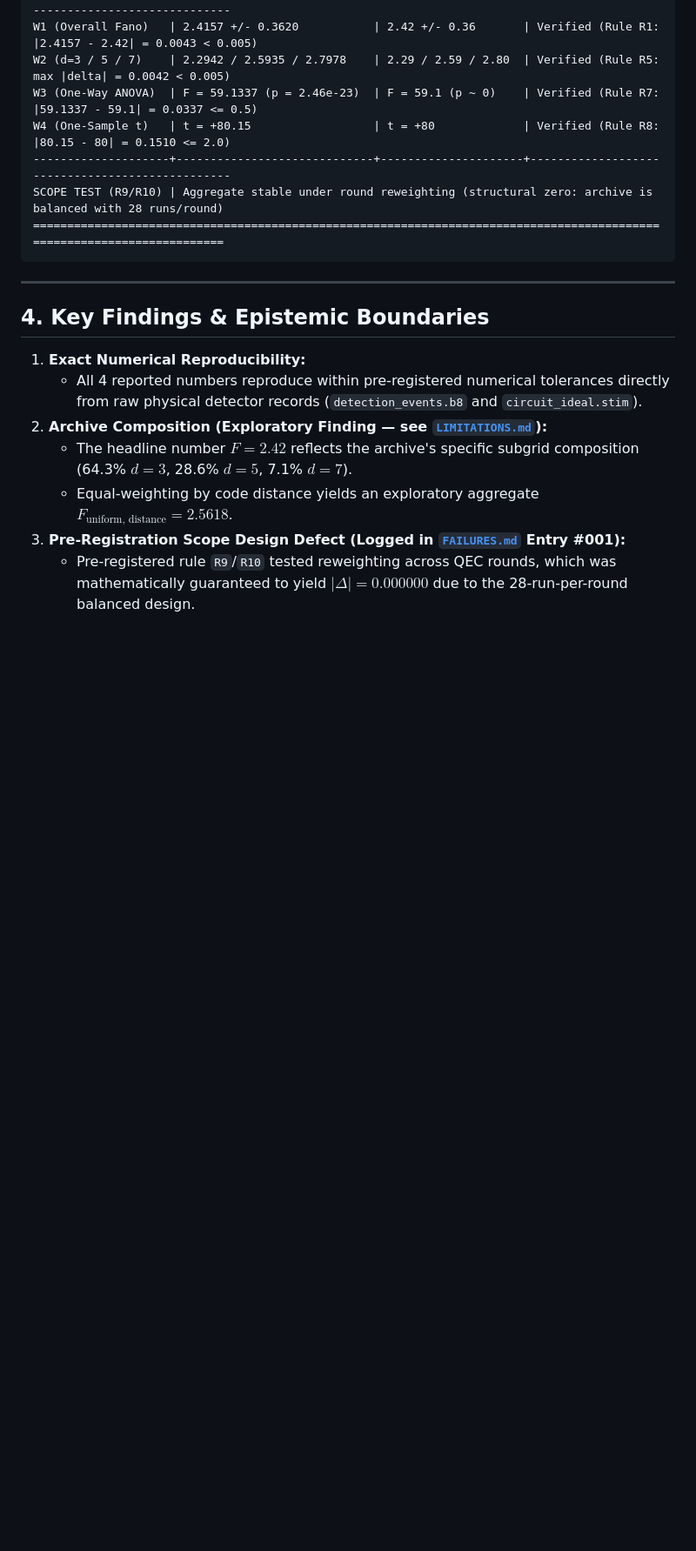
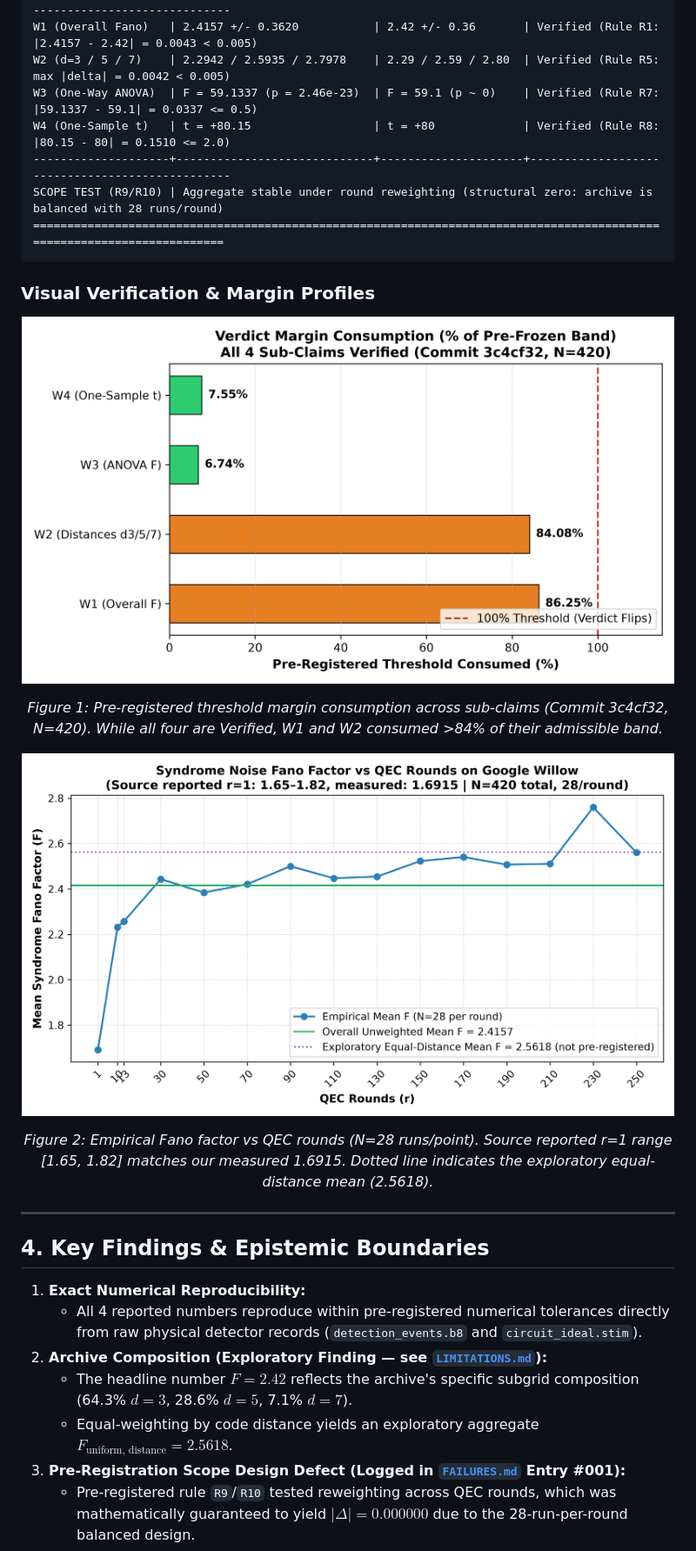
Before and after one commit to VolMax-Studio/rotation-gap-fano-s1, a Markdown page: README.md, the part around the change. Shown: that part at 87% size. Rendered like a GitHub page; pictures changed too: results/plots/fano_by_rounds.png (added), results/plots/verdict_margins.png (added); blank space fills up the shorter version.

Commit message:
docs(plots): add verdict_margins and fano_by_rounds figures generated directly from results.json

````diff
--- a/README.md
+++ b/README.md
@@ -43,6 +43,19 @@ SCOPE TEST (R9/R10) | Aggregate stable under round reweighting (structural zero:
 ========================================================================================================================
 ```
 
+### Visual Verification & Margin Profiles
+
+<p align="center">
+  <img src="results/plots/verdict_margins.png" width="750" alt="Verdict Margins">
+</p>
+<p align="center"><em>Figure 1: Pre-registered threshold margin consumption across sub-claims (Commit 3c4cf32, N=420). While all four are Verified, W1 and W2 consumed >84% of their admissible band.</em></p>
+
+<p align="center">
+  <img src="results/plots/fano_by_rounds.png" width="750" alt="Fano by Rounds">
+</p>
+<p align="center"><em>Figure 2: Empirical Fano factor vs QEC rounds (N=28 runs/point). Source reported r=1 range [1.65, 1.82] matches our measured 1.6915. Dotted line indicates the exploratory equal-distance mean (2.5618).</em></p>
+
+
 ---
 
 ## 4. Key Findings & Epistemic Boundaries
````
